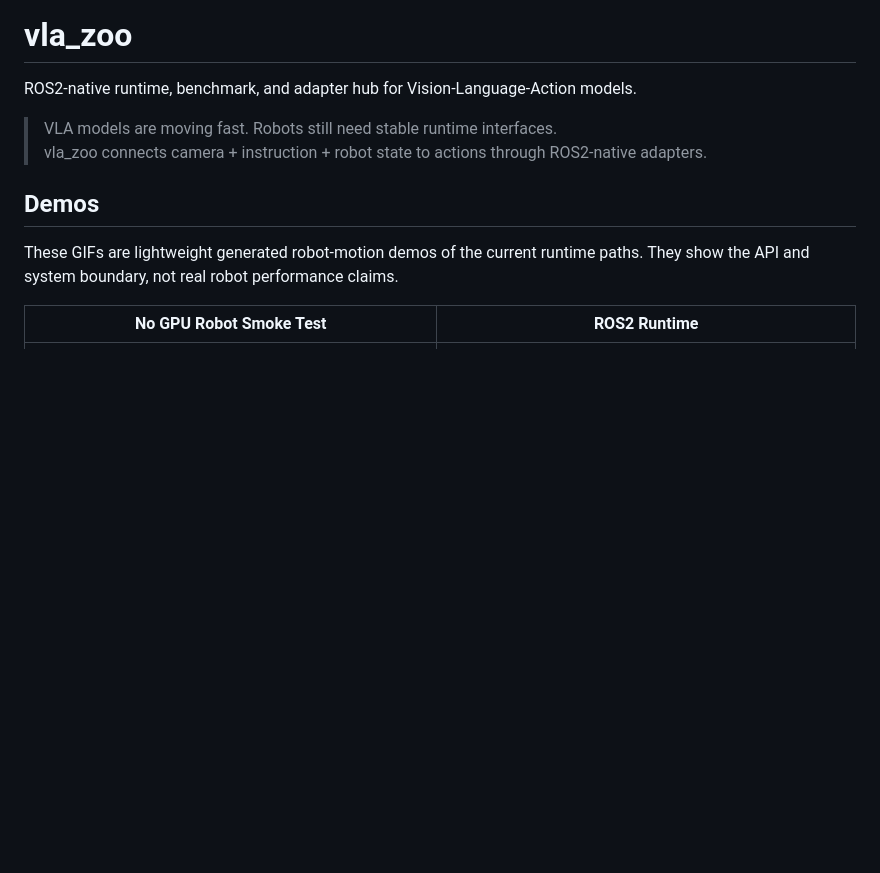
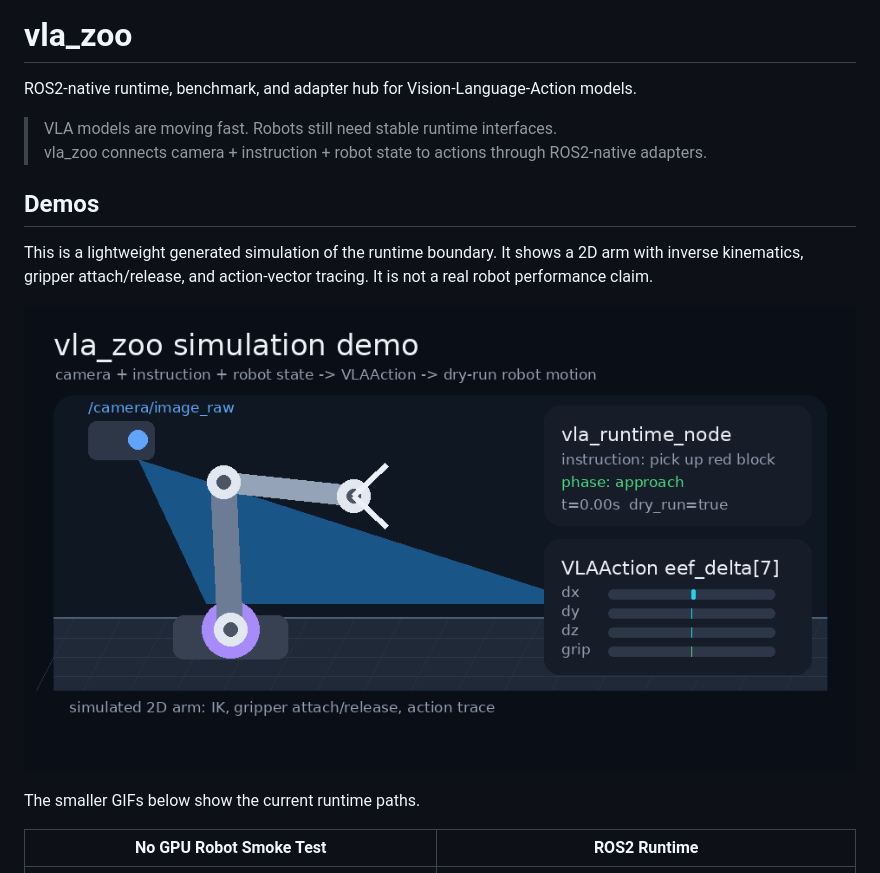
Before and after one commit to rsasaki0109/vla_ros2, a Markdown page: README.md, the part around the change. Drawn GitHub-style; pictures changed too: docs/assets/simulation_pick_place.gif (added); blank space fills up the shorter version.

Commit message:
add simulation gif demo

```diff
--- a/README.md
+++ b/README.md
@@ -7,7 +7,11 @@ ROS2-native runtime, benchmark, and adapter hub for Vision-Language-Action model
 
 ## Demos
 
-These GIFs are lightweight generated robot-motion demos of the current runtime paths. They show the API and system boundary, not real robot performance claims.
+This is a lightweight generated simulation of the runtime boundary. It shows a 2D arm with inverse kinematics, gripper attach/release, and action-vector tracing. It is not a real robot performance claim.
+
+![vla_zoo pick-and-place simulation GIF](docs/assets/simulation_pick_place.gif)
+
+The smaller GIFs below show the current runtime paths.
 
 | No GPU Robot Smoke Test | ROS2 Runtime |
 |---|---|
```
Also changed, not shown: 1 other file.
